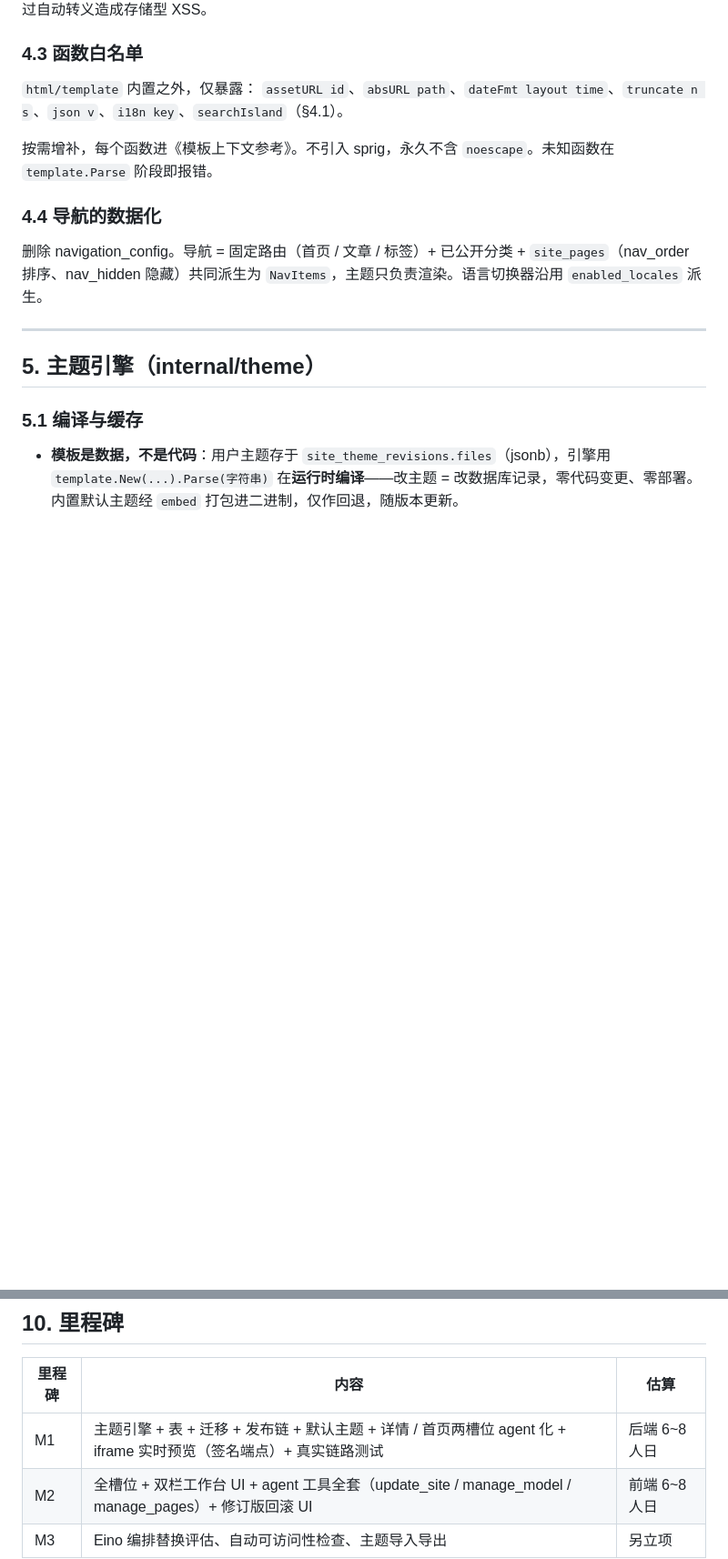
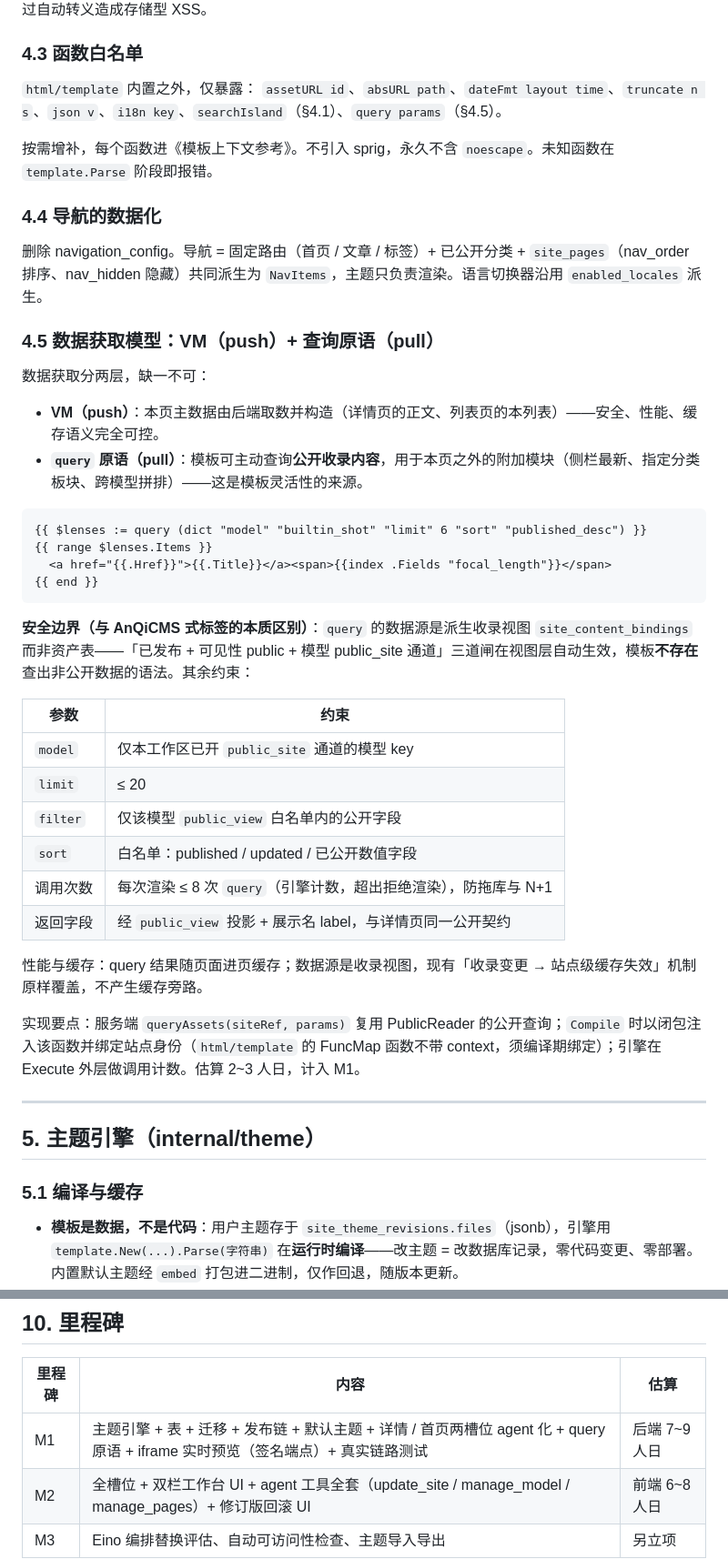
Before and after one commit to haozing/forge, a Markdown page: docs/站点主题化与AI设计重构-2026-09-13.md, 2 parts joined by grey strips. Shown at 91% size. GitHub-like rendering; blank space fills up the shorter version.

Commit message:
docs: 主题模板新增 query 数据原语（push+pull 混合模型，§4.5）
VM 预构造（push）保本页主数据的安全与性能；新增受限查询原语 query（pull）
供模板组合附加数据模块。与 AnQiCMS 式标签的本质区别：查询源锁死派生
收录视图（三道闸视图层生效，不存在查出非公开数据的语法），limit/字段/
调用次数三重上限，结果随页缓存无失效旁路。计入 M1（7~9 人日）。

````diff
--- a/docs/站点主题化与AI设计重构-2026-09-13.md
+++ b/docs/站点主题化与AI设计重构-2026-09-13.md
@@ -223,13 +223,42 @@ ALTER TABLE site.public_sites
 ### 4.3 函数白名单
 
 `html/template` 内置之外，仅暴露：
-`assetURL id`、`absURL path`、`dateFmt layout time`、`truncate n s`、`json v`、`i18n key`、`searchIsland`（§4.1）。
+`assetURL id`、`absURL path`、`dateFmt layout time`、`truncate n s`、`json v`、`i18n key`、`searchIsland`（§4.1）、`query params`（§4.5）。
 
 按需增补，每个函数进《模板上下文参考》。不引入 sprig，永久不含 `noescape`。未知函数在 `template.Parse` 阶段即报错。
 
 ### 4.4 导航的数据化
 
 删除 navigation_config。导航 = 固定路由（首页 / 文章 / 标签）+ 已公开分类 + `site_pages`（nav_order 排序、nav_hidden 隐藏）共同派生为 `NavItems`，主题只负责渲染。语言切换器沿用 `enabled_locales` 派生。
+
+### 4.5 数据获取模型：VM（push）+ 查询原语（pull）
+
+数据获取分两层，缺一不可：
+
+- **VM（push）**：本页主数据由后端取数并构造（详情页的正文、列表页的本列表）——安全、性能、缓存语义完全可控。
+- **`query` 原语（pull）**：模板可主动查询**公开收录内容**，用于本页之外的附加模块（侧栏最新、指定分类板块、跨模型拼排）——这是模板灵活性的来源。
+
+```
+{{ $lenses := query (dict "model" "builtin_shot" "limit" 6 "sort" "published_desc") }}
+{{ range $lenses.Items }}
+  <a href="{{.Href}}">{{.Title}}</a><span>{{index .Fields "focal_length"}}</span>
+{{ end }}
+```
+
+**安全边界（与 AnQiCMS 式标签的本质区别）**：`query` 的数据源是派生收录视图 `site_content_bindings` 而非资产表——「已发布 + 可见性 public + 模型 public_site 通道」三道闸在视图层自动生效，模板**不存在**查出非公开数据的语法。其余约束：
+
+| 参数 | 约束 |
+|---|---|
+| `model` | 仅本工作区已开 `public_site` 通道的模型 key |
+| `limit` | ≤ 20 |
+| `filter` | 仅该模型 `public_view` 白名单内的公开字段 |
+| `sort` | 白名单：published / updated / 已公开数值字段 |
+| 调用次数 | 每次渲染 ≤ 8 次 `query`（引擎计数，超出拒绝渲染），防拖库与 N+1 |
+| 返回字段 | 经 `public_view` 投影 + 展示名 label，与详情页同一公开契约 |
+
+性能与缓存：query 结果随页面进页缓存；数据源是收录视图，现有「收录变更 → 站点级缓存失效」机制原样覆盖，不产生缓存旁路。
+
+实现要点：服务端 `queryAssets(siteRef, params)` 复用 PublicReader 的公开查询；`Compile` 时以闭包注入该函数并绑定站点身份（`html/template` 的 FuncMap 函数不带 context，须编译期绑定）；引擎在 Execute 外层做调用计数。估算 2~3 人日，计入 M1。
 
 ---
 
@@ -359,7 +388,7 @@ CRUD         /api/workspaces/{ws}/sites/{siteId}/pages                    site_p
 
 | 里程碑 | 内容 | 估算 |
 |---|---|---|
-| M1 | 主题引擎 + 表 + 迁移 + 发布链 + 默认主题 + 详情 / 首页两槽位 agent 化 + iframe 实时预览（签名端点）+ 真实链路测试 | 后端 6~8 人日 |
+| M1 | 主题引擎 + 表 + 迁移 + 发布链 + 默认主题 + 详情 / 首页两槽位 agent 化 + query 原语 + iframe 实时预览（签名端点）+ 真实链路测试 | 后端 7~9 人日 |
 | M2 | 全槽位 + 双栏工作台 UI + agent 工具全套（update_site / manage_model / manage_pages）+ 修订版回滚 UI | 前端 6~8 人日 |
 | M3 | Eino 编排替换评估、自动可访问性检查、主题导入导出 | 另立项 |
 
````
Also changed, not shown: other parts of docs/站点主题化与AI设计重构-2026-09-13.md (+1 -0 lines).
